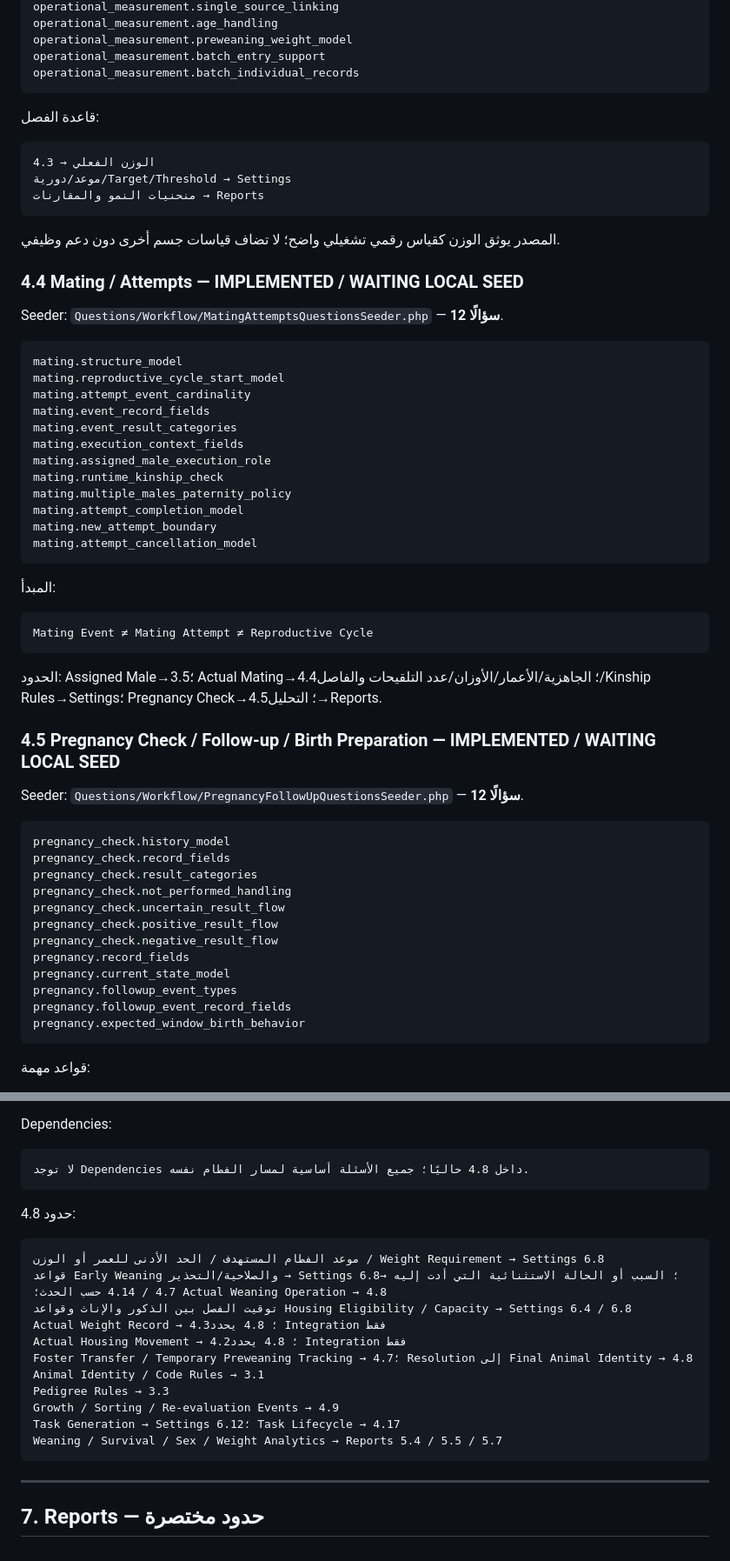
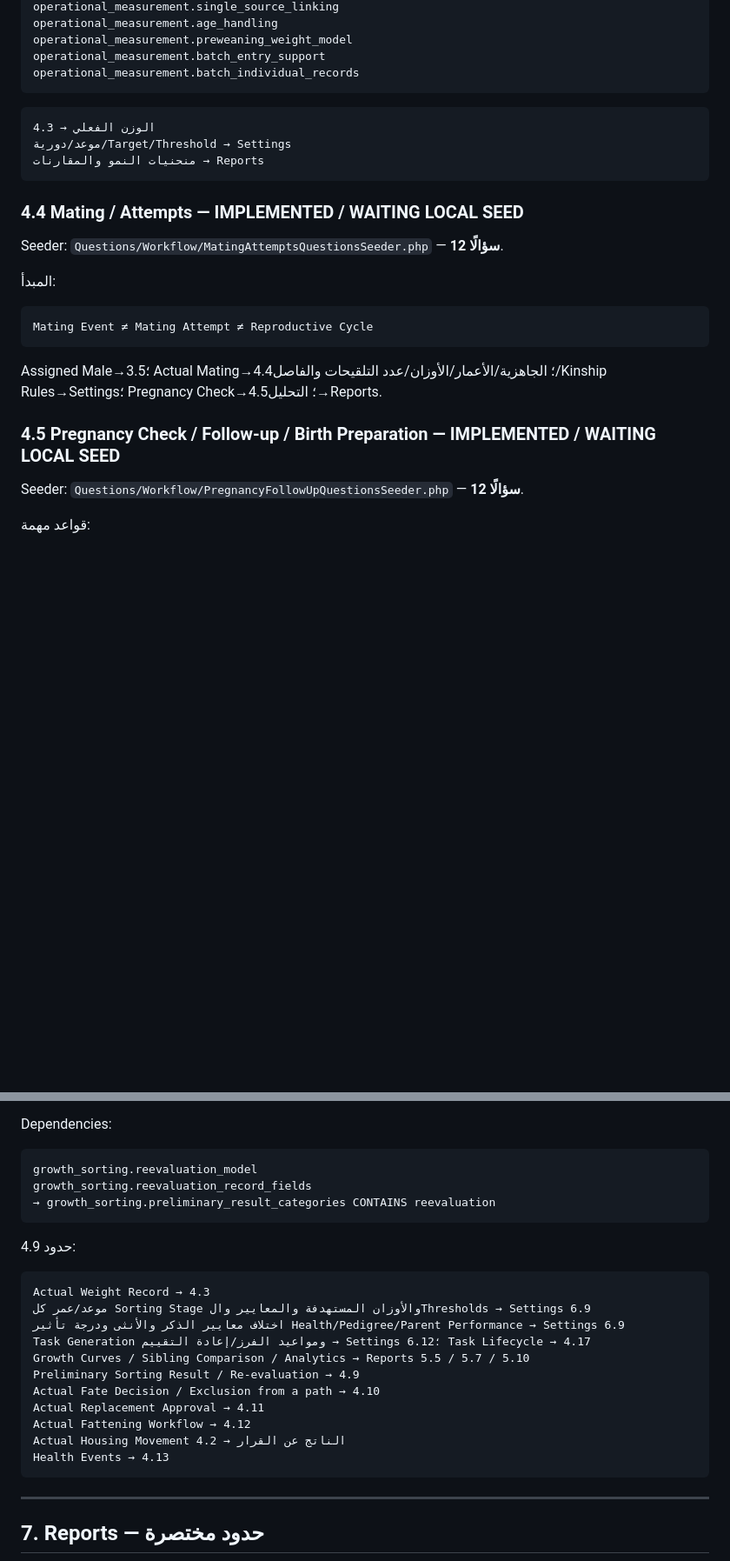
Before and after one commit to hanyfreestyle/farm-blueprint.test, a Markdown page: docs/FARM_BLUEPRINT_PROJECT_CONTEXT.md, 2 parts joined by grey strips. Shown at 87% size. Drawn GitHub-style; blank space fills up the shorter version.

````diff
--- a/docs/FARM_BLUEPRINT_PROJECT_CONTEXT.md
+++ b/docs/FARM_BLUEPRINT_PROJECT_CONTEXT.md
@@ -290,34 +288,15 @@ operational_measurement.batch_entry_support
 operational_measurement.batch_individual_records
 ```
 
-قاعدة الفصل:
-
 ```text
 الوزن الفعلي → 4.3
 موعد/دورية/Target/Threshold → Settings
 منحنيات النمو والمقارنات → Reports
 ```
 
-المصدر يوثق الوزن كقياس رقمي تشغيلي واضح؛ لا تضاف قياسات جسم أخرى دون دعم وظيفي.
-
 ### 4.4 Mating / Attempts — IMPLEMENTED / WAITING LOCAL SEED
 
 Seeder: `Questions/Workflow/MatingAttemptsQuestionsSeeder.php` — **12 سؤالًا**.
-
-```text
-mating.structure_model
-mating.reproductive_cycle_start_model
-mating.attempt_event_cardinality
-mating.event_record_fields
-mating.event_result_categories
-mating.execution_context_fields
-mating.assigned_male_execution_role
-mating.runtime_kinship_check
-mating.multiple_males_paternity_policy
-mating.attempt_completion_model
-mating.new_attempt_boundary
-mating.attempt_cancellation_model
-```
 
 المبدأ:
 
@@ -325,26 +304,11 @@ mating.attempt_cancellation_model
 Mating Event ≠ Mating Attempt ≠ Reproductive Cycle
 ```
 
-الحدود: Assigned Male→3.5؛ Actual Mating→4.4؛ الجاهزية/الأعمار/الأوزان/عدد التلقيحات والفاصل/Kinship Rules→Settings؛ Pregnancy Check→4.5؛ التحليل→Reports.
+Assigned Male→3.5؛ Actual Mating→4.4؛ الجاهزية/الأعمار/الأوزان/عدد التلقيحات والفاصل/Kinship Rules→Settings؛ Pregnancy Check→4.5؛ التحليل→Reports.
 
 ### 4.5 Pregnancy Check / Follow-up / Birth Preparation — IMPLEMENTED / WAITING LOCAL SEED
 
 Seeder: `Questions/Workflow/PregnancyFollowUpQuestionsSeeder.php` — **12 سؤالًا**.
-
-```text
-pregnancy_check.history_model
-pregnancy_check.record_fields
-pregnancy_check.result_categories
-pregnancy_check.not_performed_handling
-pregnancy_check.uncertain_result_flow
-pregnancy_check.positive_result_flow
-pregnancy_check.negative_result_flow
-pregnancy.record_fields
-pregnancy.current_state_model
-pregnancy.followup_event_types
-pregnancy.followup_event_record_fields
-pregnancy.expected_window_birth_behavior
-```
 
 قواعد مهمة:
 
@@ -494,23 +464,25 @@ Litter Tracking
 Dependencies:
 
 ```text
-لا توجد Dependencies داخل 4.8 حاليًا؛ جميع الأسئلة أساسية لمسار الفطام نفسه.
+growth_sorting.reevaluation_model
+growth_sorting.reevaluation_record_fields
+→ growth_sorting.preliminary_result_categories CONTAINS reevaluation
 ```
 
-حدود 4.8:
+حدود 4.9:
 
 ```text
-موعد الفطام المستهدف / الحد الأدنى للعمر أو الوزن / Weight Requirement → Settings 6.8
-قواعد Early Weaning والصلاحية/التحذير → Settings 6.8؛ السبب أو الحالة الاستثنائية التي أدت إليه → 4.7 / 4.14 حسب الحدث؛ Actual Weaning Operation → 4.8
-توقيت الفصل بين الذكور والإناث وقواعد Housing Eligibility / Capacity → Settings 6.4 / 6.8
-Actual Weight Record → 4.3؛ 4.8 يحدد Integration فقط
-Actual Housing Movement → 4.2؛ 4.8 يحدد Integration فقط
-Foster Transfer / Temporary Preweaning Tracking → 4.7؛ Resolution إلى Final Animal Identity → 4.8
-Animal Identity / Code Rules → 3.1
-Pedigree Rules → 3.3
-Growth / Sorting / Re-evaluation Events → 4.9
-Task Generation → Settings 6.12؛ Task Lifecycle → 4.17
-Weaning / Survival / Sex / Weight Analytics → Reports 5.4 / 5.5 / 5.7
+Actual Weight Record → 4.3
+موعد/عمر كل Sorting Stage والأوزان المستهدفة والمعايير والThresholds → Settings 6.9
+اختلاف معايير الذكر والأنثى ودرجة تأثير Health/Pedigree/Parent Performance → Settings 6.9
+Task Generation ومواعيد الفرز/إعادة التقييم → Settings 6.12؛ Task Lifecycle → 4.17
+Growth Curves / Sibling Comparison / Analytics → Reports 5.5 / 5.7 / 5.10
+Preliminary Sorting Result / Re-evaluation → 4.9
+Actual Fate Decision / Exclusion from a path → 4.10
+Actual Replacement Approval → 4.11
+Actual Fattening Workflow → 4.12
+Actual Housing Movement الناتج عن القرار → 4.2
+Health Events → 4.13
 ```
 
 ---
````
Also changed, not shown: other parts of docs/FARM_BLUEPRINT_PROJECT_CONTEXT.md (+70 -59 lines).
